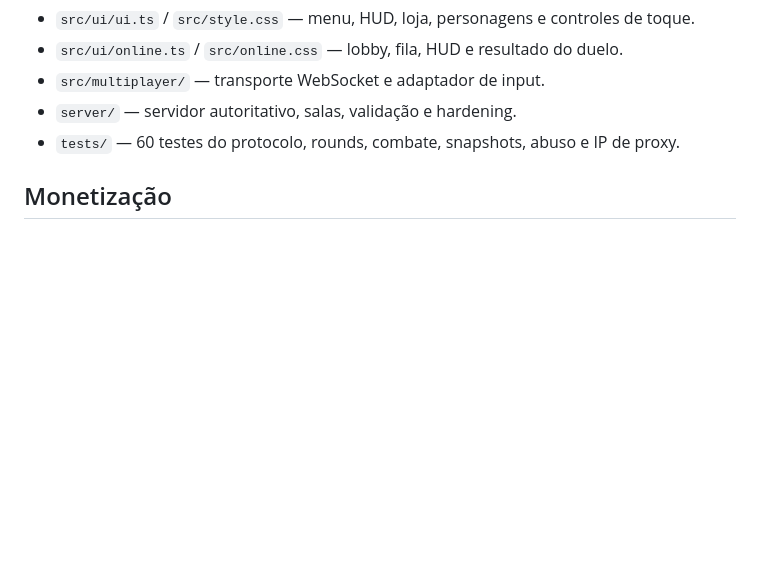
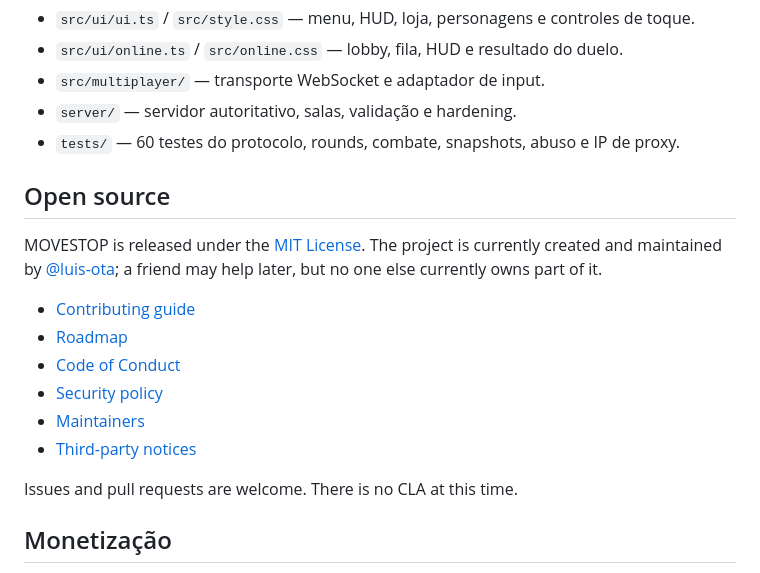
Before and after one commit to luis-ota/movestop, a Markdown page: README.md, the part around one of its changes. GitHub-like rendering; blank space fills up the shorter version.

Commit message:
docs: open source license, roadmap and community files

```diff
--- a/README.md
+++ b/README.md
@@ -73,6 +89,19 @@ bun run dev        # Vite em :5173; /ws é proxiado para :8788
 - `server/` — servidor autoritativo, salas, validação e hardening.
 - `tests/` — 60 testes do protocolo, rounds, combate, snapshots, abuso e IP de proxy.
 
+## Open source
+
+MOVESTOP is released under the [MIT License](LICENSE). The project is currently created and maintained by [@luis-ota](https://github.com/luis-ota); a friend may help later, but no one else currently owns part of it.
+
+- [Contributing guide](CONTRIBUTING.md)
+- [Roadmap](ROADMAP.md)
+- [Code of Conduct](CODE_OF_CONDUCT.md)
+- [Security policy](SECURITY.md)
+- [Maintainers](MAINTAINERS.md)
+- [Third-party notices](THIRD_PARTY_NOTICES.md)
+
+Issues and pull requests are welcome. There is no CLA at this time.
+
 ## Monetização
 
 `docs/BUSINESS.md` reúne a pesquisa. No protótipo, o checkout é explicitamente uma demonstração local; em produção, troque `purchasePack()` por um checkout hospedado e valide a compra por webhook. Nada é pay-to-win.
```
Also changed, not shown: other parts of README.md (+16 -0 lines), .github/PULL_REQUEST_TEMPLATE.md (added, +22 -0 lines), CODE_OF_CONDUCT.md (added, +125 -0 lines), CONTRIBUTING.md (added, +47 -0 lines), MAINTAINERS.md (added, +7 -0 lines), ROADMAP.md (added, +31 -0 lines), SECURITY.md (added, +26 -0 lines), THIRD_PARTY_NOTICES.md (added, +20 -0 lines), docs/assets/movestop-duel.jpg (added), docs/assets/movestop-mobile.jpg (added), 5 other files.
